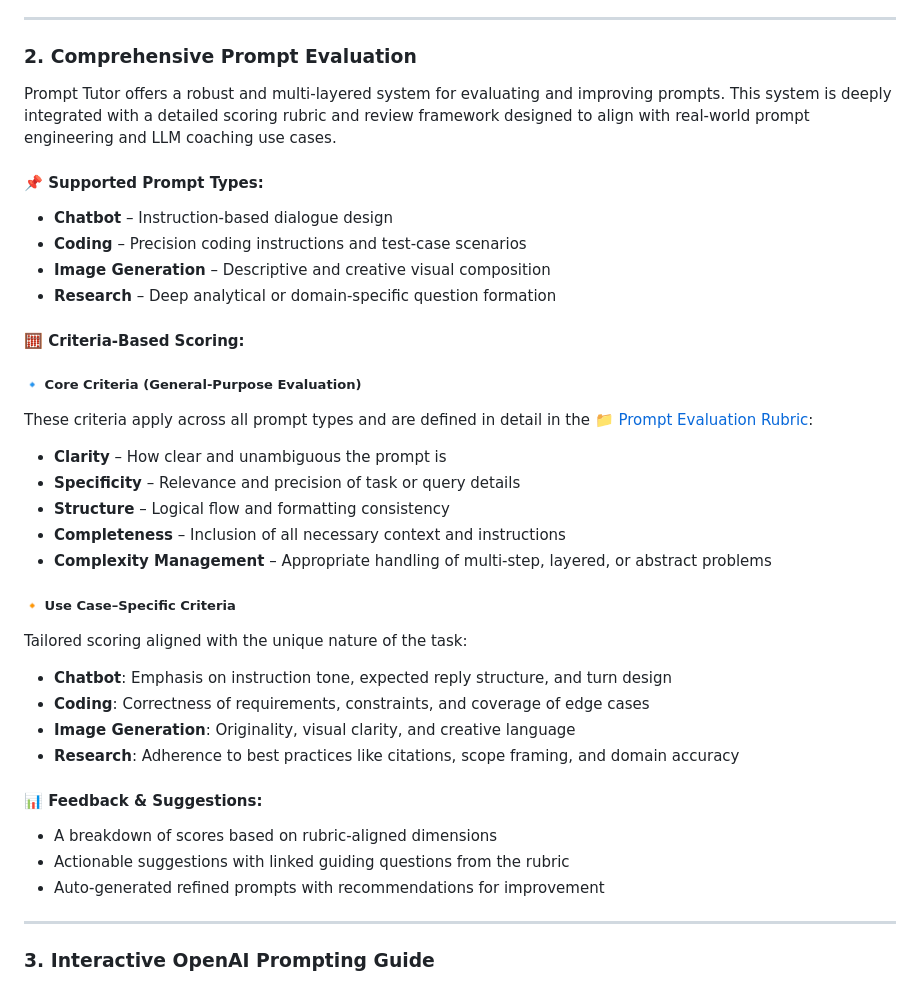
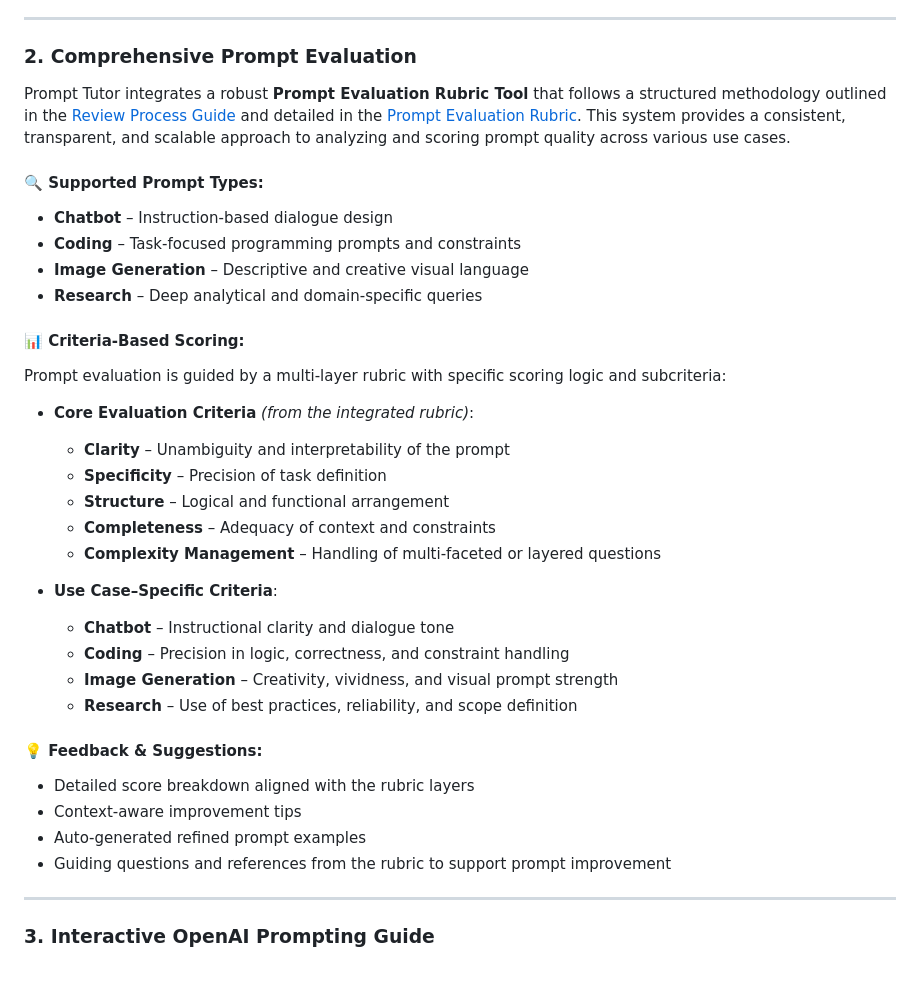
Before and after one commit to honeylouluzon/Prompt-Tutor, a Markdown page: README.md, the part around one of its changes. GitHub-like rendering.

```diff
--- a/README.md
+++ b/README.md
@@ -40,37 +40,35 @@ Prompt Tutor supports a wide variety of AI models, enabling users to explore pro
 
 ### 2. Comprehensive Prompt Evaluation
 
-Prompt Tutor offers a robust and multi-layered system for evaluating and improving prompts. This system is deeply integrated with a detailed scoring rubric and review framework designed to align with real-world prompt engineering and LLM coaching use cases.
+Prompt Tutor integrates a robust **Prompt Evaluation Rubric Tool** that follows a structured methodology outlined in the [Review Process Guide](./Review%20Process.readme) and detailed in the [Prompt Evaluation Rubric](./Prompt_Evaluation_Rubric_Detailed.md). This system provides a consistent, transparent, and scalable approach to analyzing and scoring prompt quality across various use cases.
 
-#### 📌 Supported Prompt Types:
+#### 🔍 Supported Prompt Types:
 - **Chatbot** – Instruction-based dialogue design
-- **Coding** – Precision coding instructions and test-case scenarios
-- **Image Generation** – Descriptive and creative visual composition
-- **Research** – Deep analytical or domain-specific question formation
+- **Coding** – Task-focused programming prompts and constraints
+- **Image Generation** – Descriptive and creative visual language
+- **Research** – Deep analytical and domain-specific queries
 
-#### 🧮 Criteria-Based Scoring:
+#### 📊 Criteria-Based Scoring:
+Prompt evaluation is guided by a multi-layer rubric with specific scoring logic and subcriteria:
 
-##### 🔹 Core Criteria (General-Purpose Evaluation)
-These criteria apply across all prompt types and are defined in detail in the [📁 Prompt Evaluation Rubric](./Prompt_Evaluation_Rubric_Detailed.md):
+- **Core Evaluation Criteria** *(from the integrated rubric)*:
+  - **Clarity** – Unambiguity and interpretability of the prompt
+  - **Specificity** – Precision of task definition
+  - **Structure** – Logical and functional arrangement
+  - **Completeness** – Adequacy of context and constraints
+  - **Complexity Management** – Handling of multi-faceted or layered questions
 
-- **Clarity** – How clear and unambiguous the prompt is
-- **Specificity** – Relevance and precision of task or query details
-- **Structure** – Logical flow and formatting consistency
-- **Completeness** – Inclusion of all necessary context and instructions
-- **Complexity Management** – Appropriate handling of multi-step, layered, or abstract problems
+- **Use Case–Specific Criteria**:
+  - **Chatbot** – Instructional clarity and dialogue tone
+  - **Coding** – Precision in logic, correctness, and constraint handling
+  - **Image Generation** – Creativity, vividness, and visual prompt strength
+  - **Research** – Use of best practices, reliability, and scope definition
 
-##### 🔸 Use Case–Specific Criteria
-Tailored scoring aligned with the unique nature of the task:
-
-- **Chatbot**: Emphasis on instruction tone, expected reply structure, and turn design
-- **Coding**: Correctness of requirements, constraints, and coverage of edge cases
-- **Image Generation**: Originality, visual clarity, and creative language
-- **Research**: Adherence to best practices like citations, scope framing, and domain accuracy
-
-#### 📊 Feedback & Suggestions:
-- A breakdown of scores based on rubric-aligned dimensions
-- Actionable suggestions with linked guiding questions from the rubric
-- Auto-generated refined prompts with recommendations for improvement
+#### 💡 Feedback & Suggestions:
+- Detailed score breakdown aligned with the rubric layers
+- Context-aware improvement tips
+- Auto-generated refined prompt examples
+- Guiding questions and references from the rubric to support prompt improvement
 
 ---
 
```
Also changed, not shown: other parts of README.md (+1 -1 lines).
